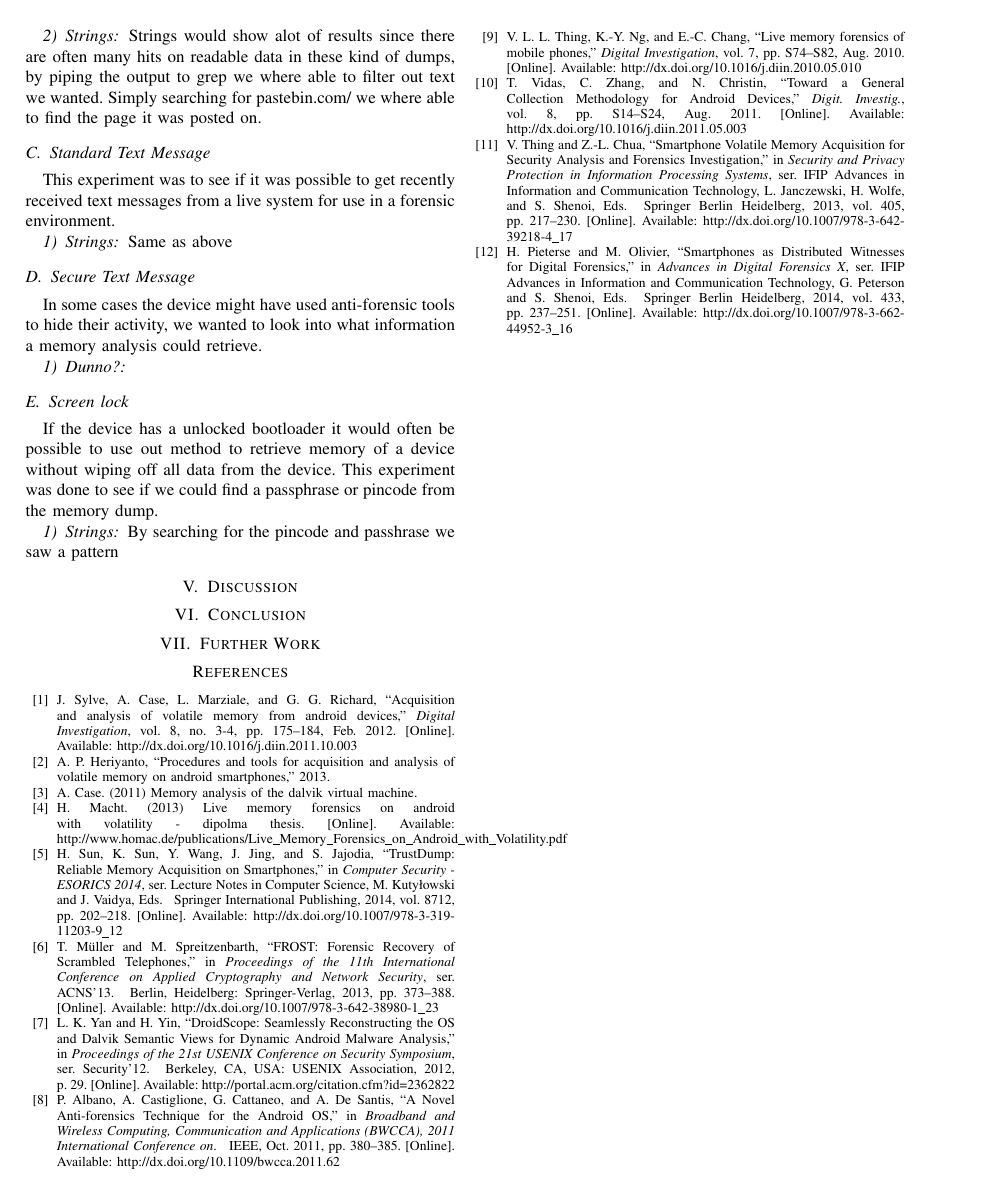
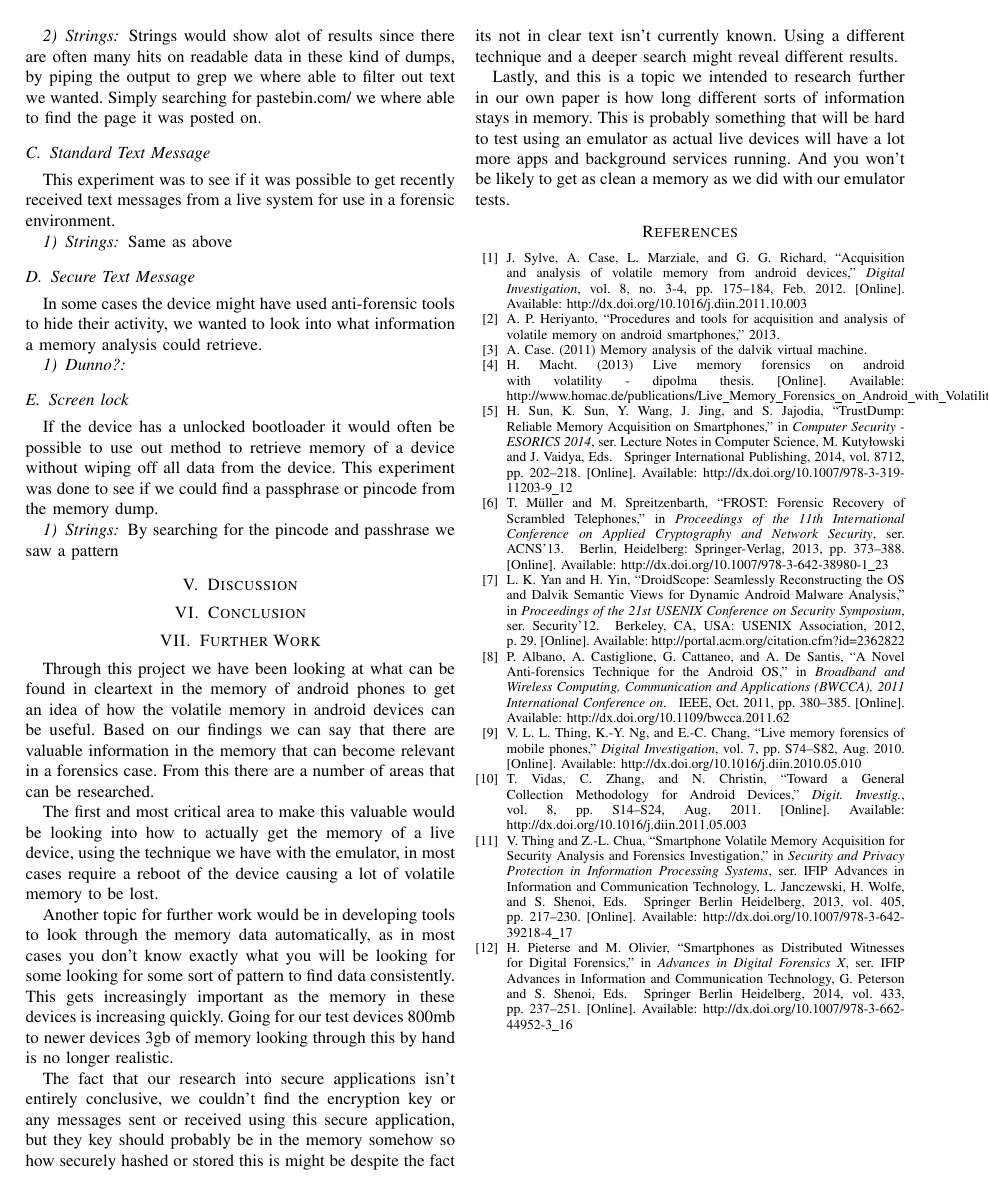
Before and after one commit to DownGoat/massive-tribble, a LaTeX paper (report/report.tex, which reads report/further_work/further_work.tex): page 3 of 3. Compiled offline with pdfLaTeX.

Commit message:
Added kevins work on further work

```diff
--- a/report/further_work/further_work.tex
+++ b/report/further_work/further_work.tex
@@ -1 +1,10 @@
 \section{Further Work}
+Through this project we have been looking at what can be found in cleartext in the memory of android phones to get an idea of how the volatile memory in android devices  can be useful. Based on our findings we can say that there are valuable information in the memory that can become relevant in a forensics case. From this there are a number of areas that can be researched.
+
+The first and most critical area to make this valuable would be looking into how to actually get the memory of a live device, using the technique we have with the emulator, in most cases require a reboot of the device causing a lot of volatile memory to be lost.
+
+Another topic for further work would be in developing tools to look through the memory data automatically, as in most cases you don't know exactly what you will be looking for some looking for some sort of pattern to find data consistently. This gets increasingly important as the memory in these devices is increasing quickly. Going for our test devices 800mb to newer devices 3gb of memory looking through this by hand is no longer realistic.
+
+The fact that our research into secure applications isn't entirely conclusive, we couldn't find the encryption  key or any messages sent or received using this secure application, but they key should probably be in the memory somehow so how securely hashed or stored this is might be despite the fact its not in clear text isn't currently known. Using a different technique and a deeper search might reveal different results.
+
+Lastly, and this is a topic we intended to research further in our own paper is how long different sorts of information stays in memory. This is probably something that will be hard to test using an emulator as actual live devices will have a lot more apps and background services running. And you won't be likely to get as clean a memory as we did with our emulator tests.
```
